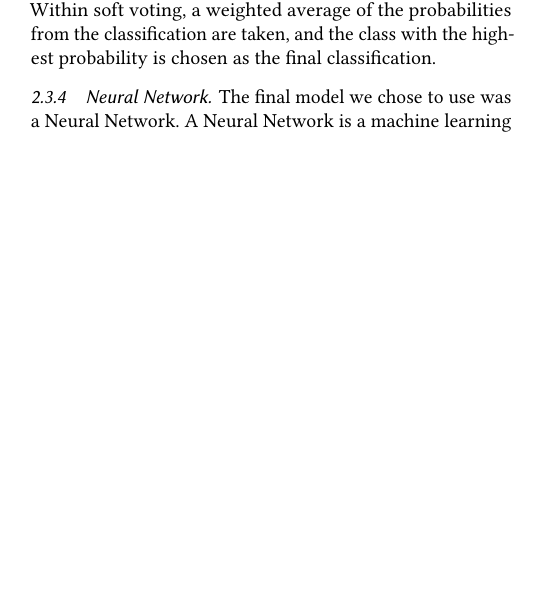
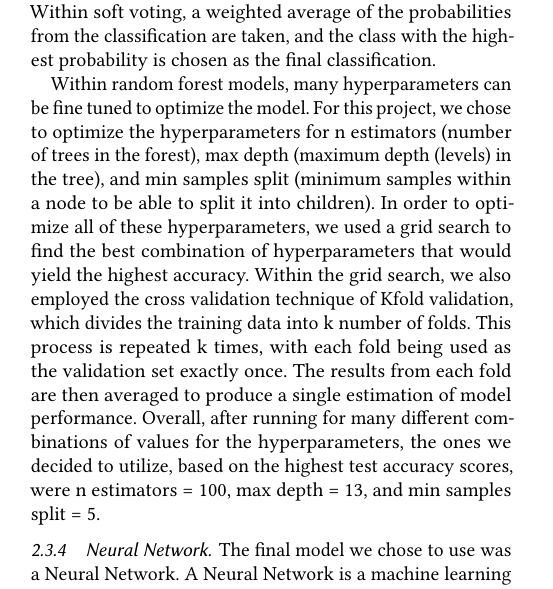
Before and after one commit to JCresent/CS434_COLL400_Project, a LaTeX paper (Final_Report/paper.tex): part of one column of page 6 of 10, cut so that both start at the same text, the shorter picture padded with empty space. Compiled offline with pdfLaTeX.

Commit message:
Added grid search section into RF

```diff
--- a/Final_Report/paper.tex
+++ b/Final_Report/paper.tex
@@ -224,6 +224,10 @@ Advantages of Random Forest Models:
 
 The library used for the Random Forest model was scikit-learn \cite{scikit-learn}. Sci-kit learn's implementation of Random Forests utilize aggregation to take a soft vote of the soft classifications (probability of the packet being from each class). Within soft voting, a weighted average of the probabilities from the classification are taken, and the class with the highest probability is chosen as the final classification.
 
+Within random forest models, many hyperparameters can be fine tuned to optimize the model. For this project, we chose to optimize the hyperparameters for n estimators (number of trees in the forest),
+max depth (maximum depth (levels) in the tree), and min samples split (minimum samples within a node to be able to split it into children). In order to optimize all of these hyperparameters, we used a grid search to find the best combination of hyperparameters that would
+yield the highest accuracy. Within the grid search, we also employed the cross validation technique of Kfold validation, which divides the training data into k number of folds. This process is repeated k times, with each fold being used as the validation set exactly once. The results from each fold are then averaged to produce a single estimation of model performance. Overall, after running for many different combinations of values for the
+hyperparameters, the ones we decided to utilize, based on the highest test accuracy scores, were n estimators = 100, max depth = 13, and min samples split = 5.
 
 \subsubsection{Neural Network}
 
```
Also changed, not shown: Final_Report/paper.pdf.
